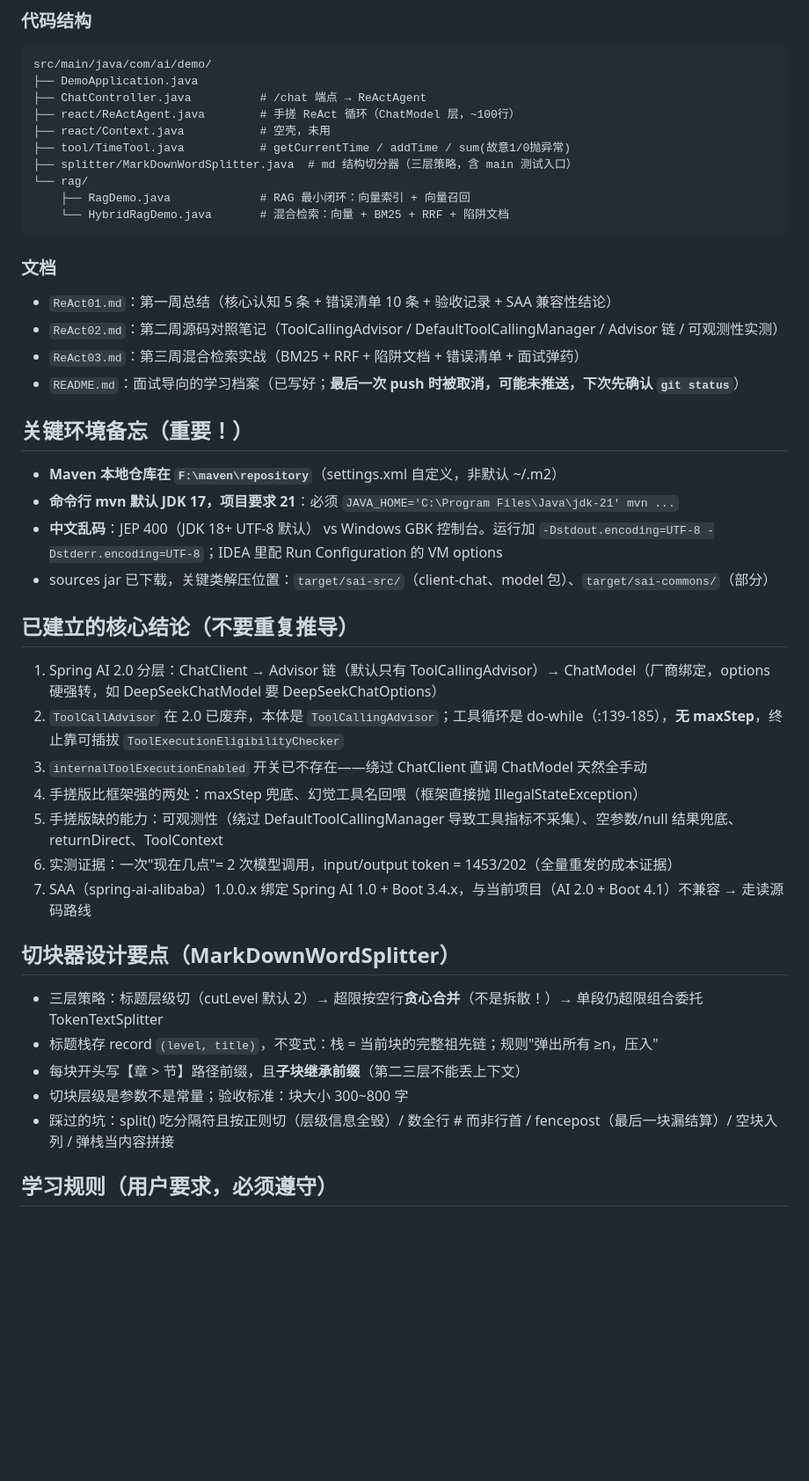
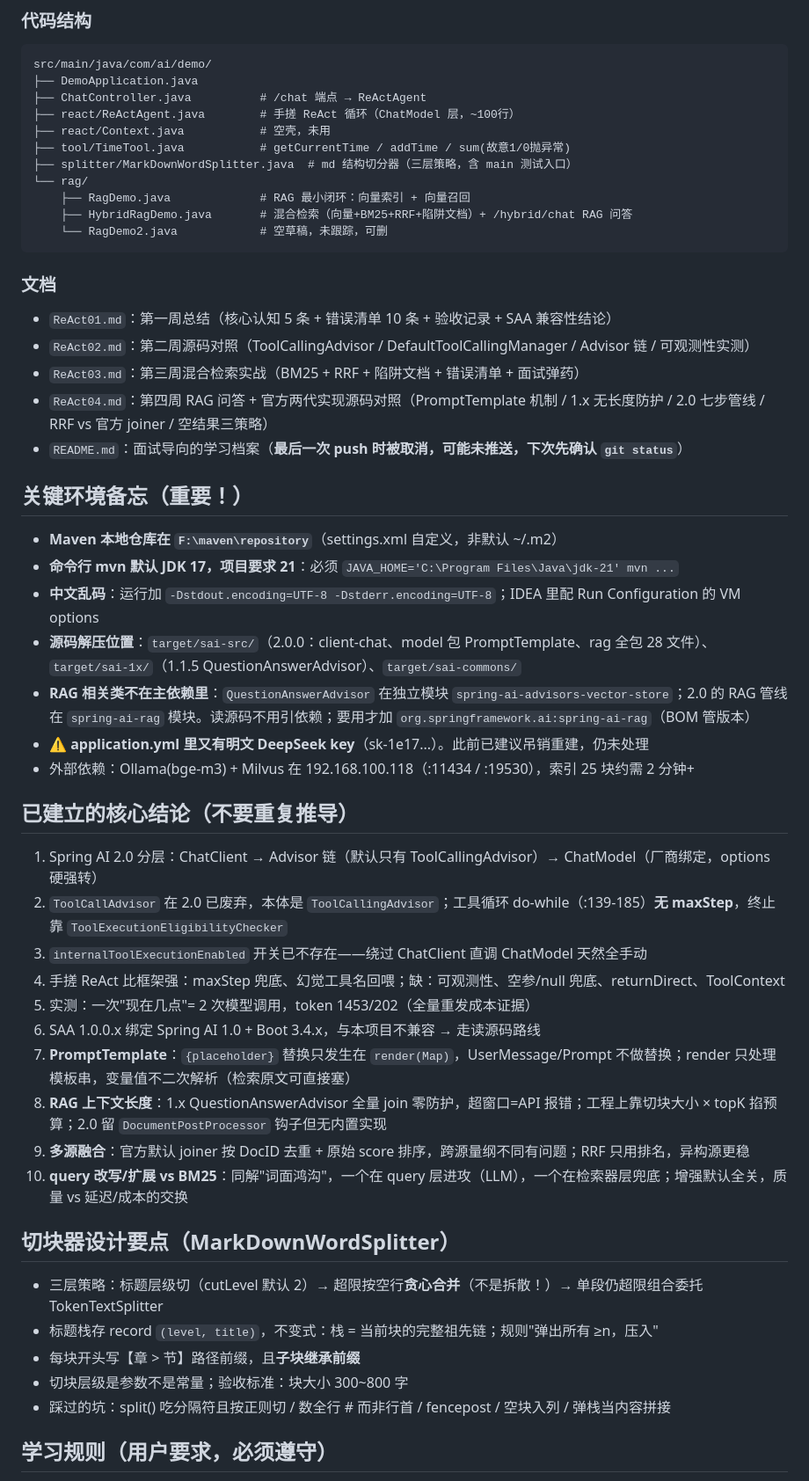
Before and after one commit to cccvip/zero-agent, a Markdown page: PROGRESS.md, the part around one of its changes. Shown at 88% size. Drawn GitHub-style; blank space fills up the shorter version.

Commit message:
docs: 压缩更新 PROGRESS.md，记录第四周会话历程与 RAG 对照结论

````diff
--- a/PROGRESS.md
+++ b/PROGRESS.md
@@ -38,40 +48,48 @@ src/main/java/com/ai/demo/
 ├── splitter/MarkDownWordSplitter.java  # md 结构切分器（三层策略，含 main 测试入口）
 └── rag/
     ├── RagDemo.java             # RAG 最小闭环：向量索引 + 向量召回
-    └── HybridRagDemo.java       # 混合检索：向量 + BM25 + RRF + 陷阱文档
+    ├── HybridRagDemo.java       # 混合检索（向量+BM25+RRF+陷阱文档）+ /hybrid/chat RAG 问答
+    └── RagDemo2.java            # 空草稿，未跟踪，可删
 ```
 
 ### 文档
 
 - `ReAct01.md`：第一周总结（核心认知 5 条 + 错误清单 10 条 + 验收记录 + SAA 兼容性结论）
-- `ReAct02.md`：第二周源码对照笔记（ToolCallingAdvisor / DefaultToolCallingManager / Advisor 链 / 可观测性实测）
+- `ReAct02.md`：第二周源码对照（ToolCallingAdvisor / DefaultToolCallingManager / Advisor 链 / 可观测性实测）
 - `ReAct03.md`：第三周混合检索实战（BM25 + RRF + 陷阱文档 + 错误清单 + 面试弹药）
-- `README.md`：面试导向的学习档案（已写好；**最后一次 push 时被取消，可能未推送，下次先确认 `git status`**）
+- `ReAct04.md`：第四周 RAG 问答 + 官方两代实现源码对照（PromptTemplate 机制 / 1.x 无长度防护 / 2.0 七步管线 / RRF vs 官方 joiner / 空结果三策略）
+- `README.md`：面试导向的学习档案（**最后一次 push 时被取消，可能未推送，下次先确认 `git status`**）
 
 ## 关键环境备忘（重要！）
 
 - **Maven 本地仓库在 `F:\maven\repository`**（settings.xml 自定义，非默认 ~/.m2）
 - **命令行 mvn 默认 JDK 17，项目要求 21**：必须 `JAVA_HOME='C:\Program Files\Java\jdk-21' mvn ...`
-- **中文乱码**：JEP 400（JDK 18+ UTF-8 默认） vs Windows GBK 控制台。运行加 `-Dstdout.encoding=UTF-8 -Dstderr.encoding=UTF-8`；IDEA 里配 Run Configuration 的 VM options
-- sources jar 已下载，关键类解压位置：`target/sai-src/`（client-chat、model 包）、`target/sai-commons/`（部分）
+- **中文乱码**：运行加 `-Dstdout.encoding=UTF-8 -Dstderr.encoding=UTF-8`；IDEA 里配 Run Configuration 的 VM options
+- **源码解压位置**：`target/sai-src/`（2.0.0：client-chat、model 包 PromptTemplate、rag 全包 28 文件）、`target/sai-1x/`（1.1.5 QuestionAnswerAdvisor）、`target/sai-commons/`
+- **RAG 相关类不在主依赖里**：`QuestionAnswerAdvisor` 在独立模块 `spring-ai-advisors-vector-store`；2.0 的 RAG 管线在 `spring-ai-rag` 模块。读源码不用引依赖；要用才加 `org.springframework.ai:spring-ai-rag`（BOM 管版本）
+- **⚠️ application.yml 里又有明文 DeepSeek key**（sk-1e17...）。此前已建议吊销重建，仍未处理
+- 外部依赖：Ollama(bge-m3) + Milvus 在 192.168.100.118（:11434 / :19530），索引 25 块约需 2 分钟+
 
 ## 已建立的核心结论（不要重复推导）
 
-1. Spring AI 2.0 分层：ChatClient → Advisor 链（默认只有 ToolCallingAdvisor）→ ChatModel（厂商绑定，options 硬强转，如 DeepSeekChatModel 要 DeepSeekChatOptions）
-2. `ToolCallAdvisor` 在 2.0 已废弃，本体是 `ToolCallingAdvisor`；工具循环是 do-while（:139-185），**无 maxStep**，终止靠可插拔 `ToolExecutionEligibilityChecker`
+1. Spring AI 2.0 分层：ChatClient → Advisor 链（默认只有 ToolCallingAdvisor）→ ChatModel（厂商绑定，options 硬强转）
+2. `ToolCallAdvisor` 在 2.0 已废弃，本体是 `ToolCallingAdvisor`；工具循环 do-while（:139-185）**无 maxStep**，终止靠 `ToolExecutionEligibilityChecker`
 3. `internalToolExecutionEnabled` 开关已不存在——绕过 ChatClient 直调 ChatModel 天然全手动
-4. 手搓版比框架强的两处：maxStep 兜底、幻觉工具名回喂（框架直接抛 IllegalStateException）
-5. 手搓版缺的能力：可观测性（绕过 DefaultToolCallingManager 导致工具指标不采集）、空参数/null 结果兜底、returnDirect、ToolContext
-6. 实测证据：一次"现在几点"= 2 次模型调用，input/output token = 1453/202（全量重发的成本证据）
-7. SAA（spring-ai-alibaba）1.0.0.x 绑定 Spring AI 1.0 + Boot 3.4.x，与当前项目（AI 2.0 + Boot 4.1）不兼容 → 走读源码路线
+4. 手搓 ReAct 比框架强：maxStep 兜底、幻觉工具名回喂；缺：可观测性、空参/null 兜底、returnDirect、ToolContext
+5. 实测：一次"现在几点"= 2 次模型调用，token 1453/202（全量重发成本证据）
+6. SAA 1.0.0.x 绑定 Spring AI 1.0 + Boot 3.4.x，与本项目不兼容 → 走读源码路线
+7. **PromptTemplate**：`{placeholder}` 替换只发生在 `render(Map)`，UserMessage/Prompt 不做替换；render 只处理模板串，变量值不二次解析（检索原文可直接塞）
+8. **RAG 上下文长度**：1.x QuestionAnswerAdvisor 全量 join 零防护，超窗口=API 报错；工程上靠切块大小 × topK 掐预算；2.0 留 `DocumentPostProcessor` 钩子但无内置实现
+9. **多源融合**：官方默认 joiner 按 DocID 去重 + 原始 score 排序，跨源量纲不同有问题；RRF 只用排名，异构源更稳
+10. **query 改写/扩展 vs BM25**：同解"词面鸿沟"，一个在 query 层进攻（LLM），一个在检索器层兜底；增强默认全关，质量 vs 延迟/成本的交换
 
 ## 切块器设计要点（MarkDownWordSplitter）
 
 - 三层策略：标题层级切（cutLevel 默认 2）→ 超限按空行**贪心合并**（不是拆散！）→ 单段仍超限组合委托 TokenTextSplitter
 - 标题栈存 record `(level, title)`，不变式：栈 = 当前块的完整祖先链；规则"弹出所有 ≥n，压入"
-- 每块开头写【章 > 节】路径前缀，且**子块继承前缀**（第二三层不能丢上下文）
+- 每块开头写【章 > 节】路径前缀，且**子块继承前缀**
 - 切块层级是参数不是常量；验收标准：块大小 300~800 字
-- 踩过的坑：split() 吃分隔符且按正则切（层级信息全毁）/ 数全行 # 而非行首 / fencepost（最后一块漏结算）/ 空块入列 / 弹栈当内容拼接
+- 踩过的坑：split() 吃分隔符且按正则切 / 数全行 # 而非行首 / fencepost / 空块入列 / 弹栈当内容拼接
 
 ## 学习规则（用户要求，必须遵守）
 
````
Also changed, not shown: other parts of PROGRESS.md (+21 -21 lines).
